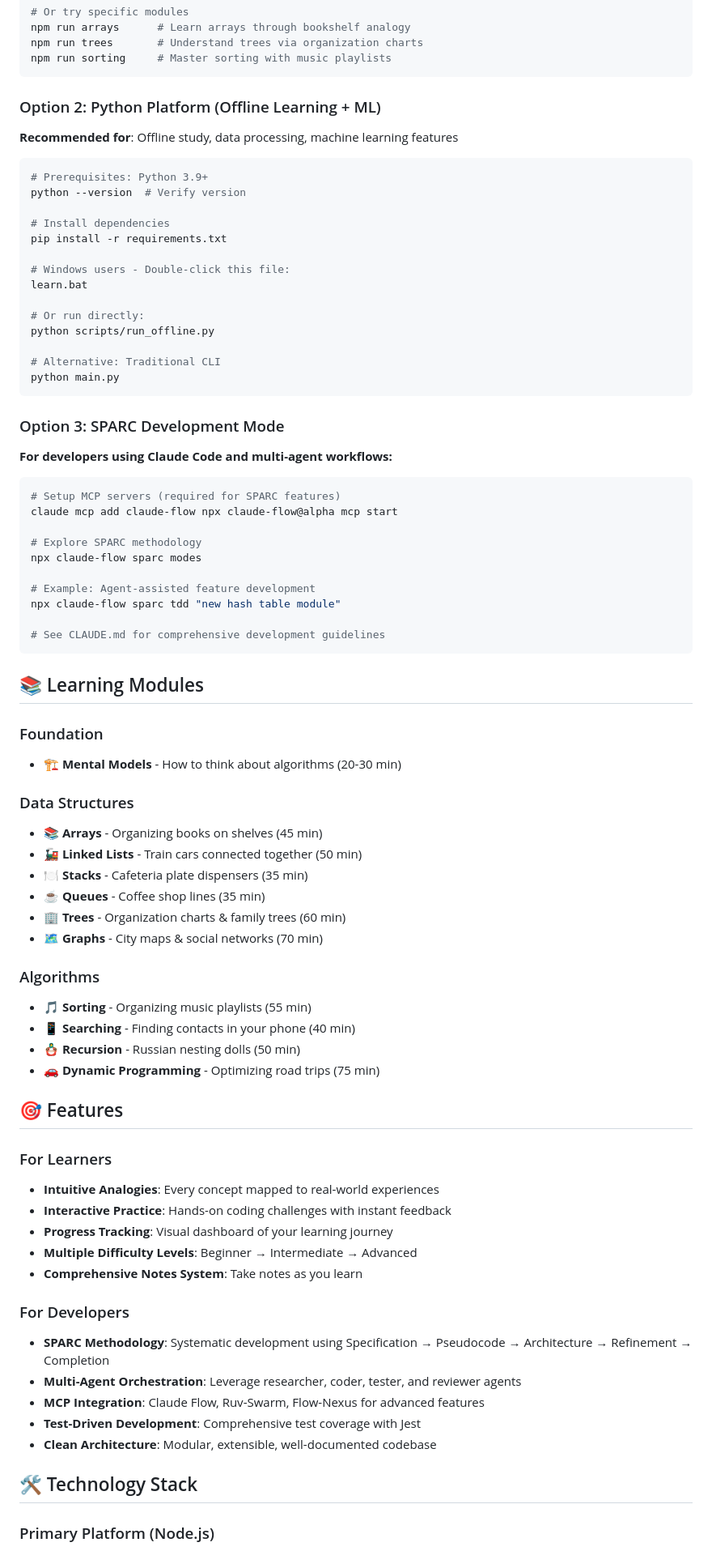
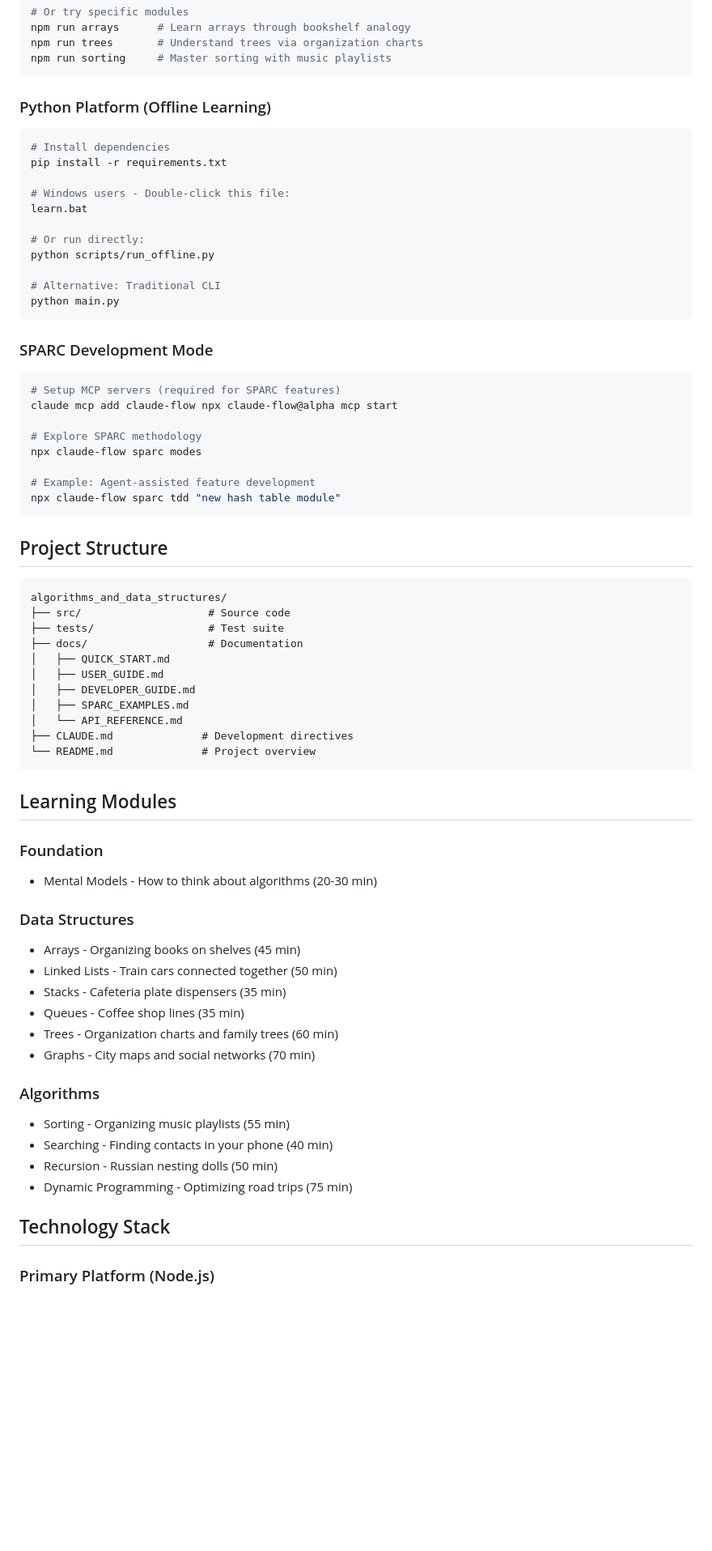
Before and after one commit to bjpl/algorithms_and_data_structures, a Markdown page: README.md, the part around one of its changes. Shown at 81% size. GitHub-like rendering; blank space fills up the shorter version.

````diff
--- a/README.md
+++ b/README.md
@@ -38,14 +71,9 @@ npm run trees       # Understand trees via organization charts
 npm run sorting     # Master sorting with music playlists
 ```
 
-### Option 2: Python Platform (Offline Learning + ML)
-
-**Recommended for**: Offline study, data processing, machine learning features
+### Python Platform (Offline Learning)
 
 ```bash
-# Prerequisites: Python 3.9+
-python --version  # Verify version
-
 # Install dependencies
 pip install -r requirements.txt
 
@@ -59,9 +87,7 @@ python scripts/run_offline.py
 python main.py
 ```
 
-### Option 3: SPARC Development Mode
-
-**For developers using Claude Code and multi-agent workflows:**
+### SPARC Development Mode
 
 ```bash
 # Setup MCP servers (required for SPARC features)
@@ -72,45 +98,43 @@ npx claude-flow sparc modes
 
 # Example: Agent-assisted feature development
 npx claude-flow sparc tdd "new hash table module"
-
-# See CLAUDE.md for comprehensive development guidelines
 ```
 
-## 📚 Learning Modules
+## Project Structure
+
+```
+algorithms_and_data_structures/
+├── src/                    # Source code
+├── tests/                  # Test suite
+├── docs/                   # Documentation
+│   ├── QUICK_START.md
+│   ├── USER_GUIDE.md
+│   ├── DEVELOPER_GUIDE.md
+│   ├── SPARC_EXAMPLES.md
+│   └── API_REFERENCE.md
+├── CLAUDE.md              # Development directives
+└── README.md              # Project overview
+```
+
+## Learning Modules
 
 ### Foundation
-- **🏗️ Mental Models** - How to think about algorithms (20-30 min)
+- Mental Models - How to think about algorithms (20-30 min)
 
 ### Data Structures
-- **📚 Arrays** - Organizing books on shelves (45 min)
-- **🚂 Linked Lists** - Train cars connected together (50 min)
-- **🍽️ Stacks** - Cafeteria plate dispensers (35 min)
-- **☕ Queues** - Coffee shop lines (35 min)
-- **🏢 Trees** - Organization charts & family trees (60 min)
-- **🗺️ Graphs** - City maps & social networks (70 min)
+- Arrays - Organizing books on shelves (45 min)
+- Linked Lists - Train cars connected together (50 min)
+- Stacks - Cafeteria plate dispensers (35 min)
+- Queues - Coffee shop lines (35 min)
+- Trees - Organization charts and family trees (60 min)
+- Graphs - City maps and social networks (70 min)
 
 ### Algorithms
-- **🎵 Sorting** - Organizing music playlists (55 min)
-- **📱 Searching** - Finding contacts in your phone (40 min)
-- **🪆 Recursion** - Russian nesting dolls (50 min)
-- **🚗 Dynamic Programming** - Optimizing road trips (75 min)
+- Sorting - Organizing music playlists (55 min)
+- Searching - Finding contacts in your phone (40 min)
+- Recursion - Russian nesting dolls (50 min)
+- Dynamic Programming - Optimizing road trips (75 min)
 
-## 🎯 Features
-
-### For Learners
-- **Intuitive Analogies**: Every concept mapped to real-world experiences
-- **Interactive Practice**: Hands-on coding challenges with instant feedback
-- **Progress Tracking**: Visual dashboard of your learning journey
-- **Multiple Difficulty Levels**: Beginner → Intermediate → Advanced
-- **Comprehensive Notes System**: Take notes as you learn
-
-### For Developers
-- **SPARC Methodology**: Systematic development using Specification → Pseudocode → Architecture → Refinement → Completion
-- **Multi-Agent Orchestration**: Leverage researcher, coder, tester, and reviewer agents
-- **MCP Integration**: Claude Flow, Ruv-Swarm, Flow-Nexus for advanced features
-- **Test-Driven Development**: Comprehensive test coverage with Jest
-- **Clean Architecture**: Modular, extensible, well-documented codebase
-
-## 🛠️ Technology Stack
+## Technology Stack
 
 ### Primary Platform (Node.js)
````
Also changed, not shown: other parts of README.md (+88 -114 lines).
